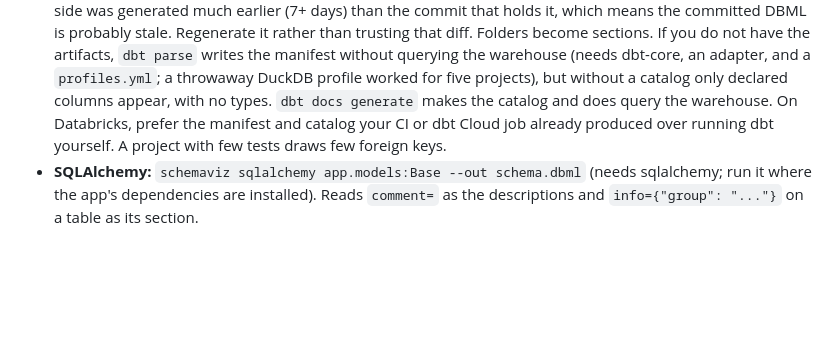
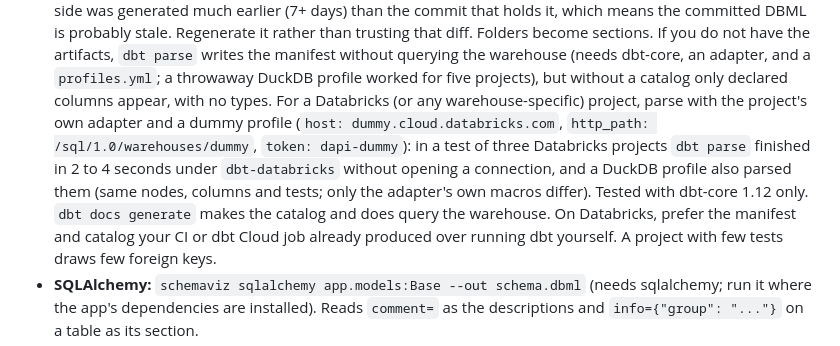
Before and after one commit to phin-tech/schemaviz, a Markdown page: SKILL.md, the part around the change. Rendered like a GitHub page; blank space fills up the shorter version.

Commit message:
schemaviz: record the dbt parse-without-warehouse evidence
Co-Authored-By: Claude Sonnet 5.5 <noreply@anthropic.com>

```diff
--- a/SKILL.md
+++ b/SKILL.md
@@ -59,7 +59,11 @@ Use whatever is cheapest and most accurate:
   means the committed DBML is probably stale. Regenerate it rather than trusting that diff. Folders become sections. If you do not have the artifacts, `dbt parse` writes the manifest
   without querying the warehouse (needs dbt-core, an adapter, and a `profiles.yml`; a throwaway DuckDB profile
   worked for five projects), but without a catalog only declared columns appear, with no types.
-  `dbt docs generate` makes the catalog and does query the warehouse. On Databricks, prefer the manifest and catalog your CI
+  For a Databricks (or any warehouse-specific) project, parse with the project's own adapter and a dummy profile
+(`host: dummy.cloud.databricks.com`, `http_path: /sql/1.0/warehouses/dummy`, `token: dapi-dummy`): in a test of three
+Databricks projects `dbt parse` finished in 2 to 4 seconds under `dbt-databricks` without opening a connection, and a
+DuckDB profile also parsed them (same nodes, columns and tests; only the adapter's own macros differ). Tested with
+dbt-core 1.12 only. `dbt docs generate` makes the catalog and does query the warehouse. On Databricks, prefer the manifest and catalog your CI
   or dbt Cloud job already produced over running dbt yourself. A project with few tests draws few foreign keys.
 - **SQLAlchemy:** `schemaviz sqlalchemy app.models:Base --out schema.dbml` (needs sqlalchemy; run it where the
   app's dependencies are installed). Reads `comment=` as the descriptions and `info={"group": "..."}` on a table as its section.
```
